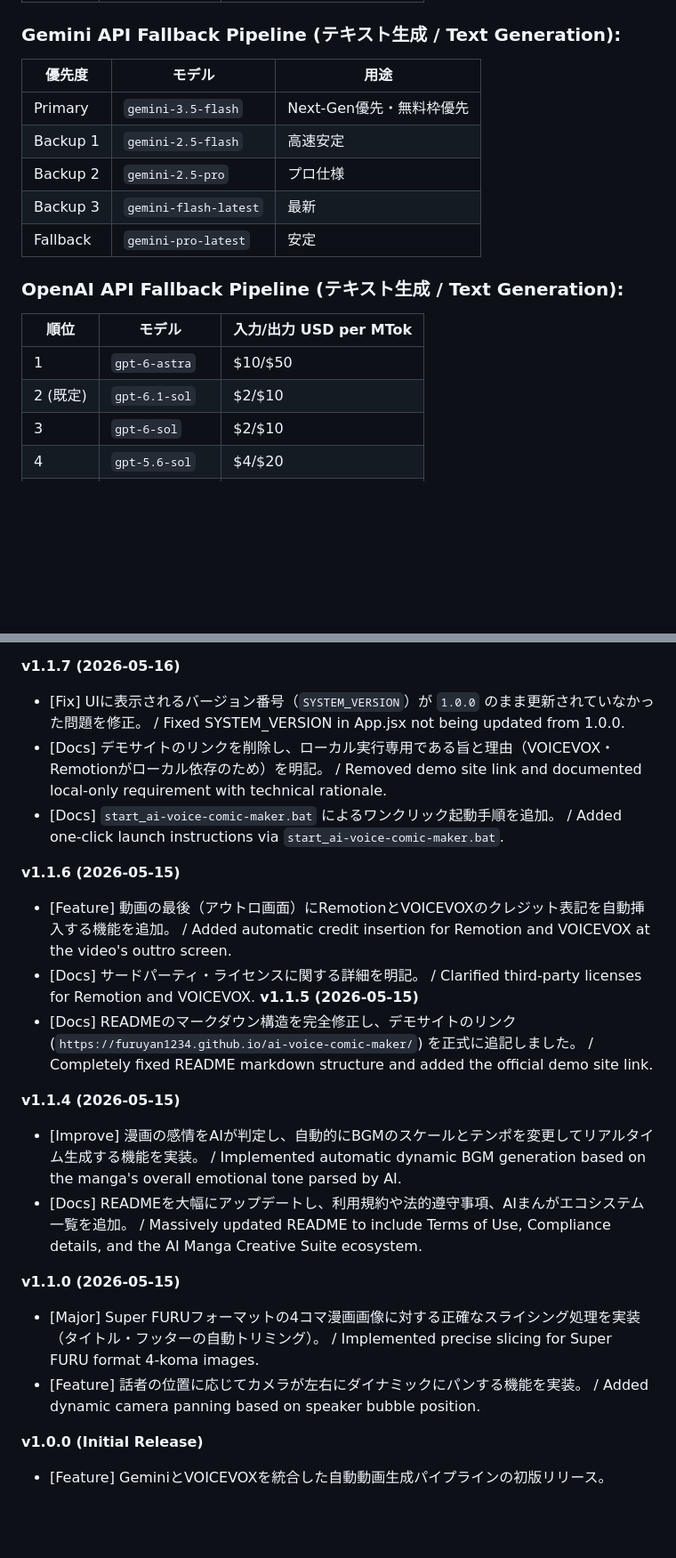
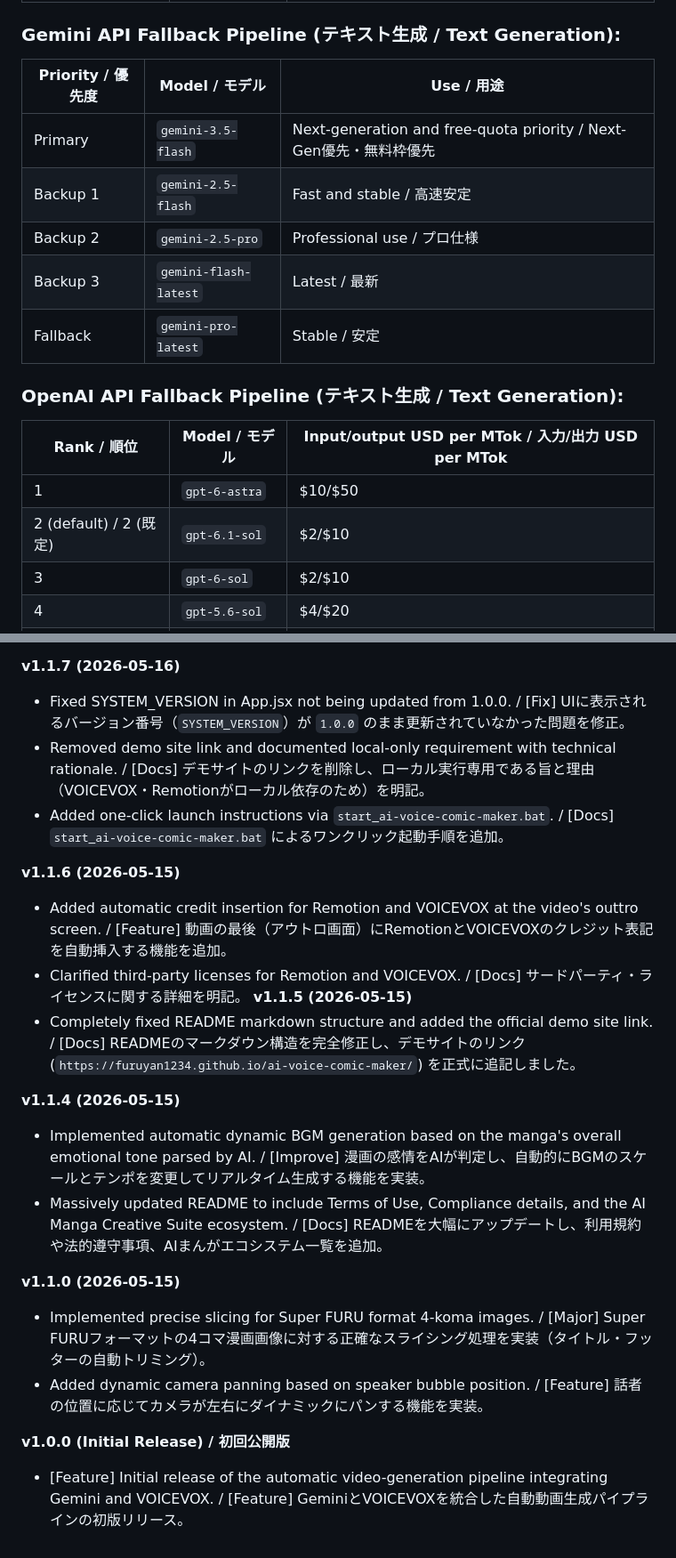
Before and after one commit to FURUYAN1234/ai-voice-comic-maker, a Markdown page: README.md, 2 parts joined by grey strips. Shown at 89% size. Rendered like a GitHub page; blank space fills up the shorter version.

```diff
--- a/README.md
+++ b/README.md
@@ -138,19 +124,19 @@ All model lists are centralized in `AI_MODELS` in `server.js` and `openai-chat-c
 | 11 | `gpt-4o` | $2.5/$10 |
 
 ### Gemini API Fallback Pipeline (テキスト生成 / Text Generation):
-| 優先度 | モデル | 用途 |
+| Priority / 優先度 | Model / モデル | Use / 用途 |
 |--------|---------|------|
-| Primary | `gemini-3.5-flash` | Next-Gen優先・無料枠優先 |
-| Backup 1 | `gemini-2.5-flash` | 高速安定 |
-| Backup 2 | `gemini-2.5-pro` | プロ仕様 |
-| Backup 3 | `gemini-flash-latest` | 最新 |
-| Fallback | `gemini-pro-latest` | 安定 |
+| Primary | `gemini-3.5-flash` | Next-generation and free-quota priority / Next-Gen優先・無料枠優先 |
+| Backup 1 | `gemini-2.5-flash` | Fast and stable / 高速安定 |
+| Backup 2 | `gemini-2.5-pro` | Professional use / プロ仕様 |
+| Backup 3 | `gemini-flash-latest` | Latest / 最新 |
+| Fallback | `gemini-pro-latest` | Stable / 安定 |
 
 ### OpenAI API Fallback Pipeline (テキスト生成 / Text Generation):
-| 順位 | モデル | 入力/出力 USD per MTok |
+| Rank / 順位 | Model / モデル | Input/output USD per MTok / 入力/出力 USD per MTok |
 |---|---|---|
 | 1 | `gpt-6-astra` | $10/$50 |
-| 2 (既定) | `gpt-6.1-sol` | $2/$10 |
+| 2 (default) / 2 (既定) | `gpt-6.1-sol` | $2/$10 |
 | 3 | `gpt-6-sol` | $2/$10 |
 | 4 | `gpt-5.6-sol` | $4/$20 |
 | 5 | `gpt-5.6-terra` | $2/$12 |
@@ -633,23 +609,23 @@ CSPでスクリプト実行・API接続先を制限し、埋め込み表示と
 - [Feature] VOICEVOX Engine auto-detection + Remotion dependency check added to batch launcher. / バッチランチャーにVOICEVOXエンジン自動検出とRemotionの依存チェックを追加。
 
 **v1.1.7 (2026-05-16)**
-- [Fix] UIに表示されるバージョン番号（`SYSTEM_VERSION`）が `1.0.0` のまま更新されていなかった問題を修正。 / Fixed SYSTEM_VERSION in App.jsx not being updated from 1.0.0.
-- [Docs] デモサイトのリンクを削除し、ローカル実行専用である旨と理由（VOICEVOX・Remotionがローカル依存のため）を明記。 / Removed demo site link and documented local-only requirement with technical rationale.
-- [Docs] `start_ai-voice-comic-maker.bat` によるワンクリック起動手順を追加。 / Added one-click launch instructions via `start_ai-voice-comic-maker.bat`.
+- Fixed SYSTEM_VERSION in App.jsx not being updated from 1.0.0. / [Fix] UIに表示されるバージョン番号（`SYSTEM_VERSION`）が `1.0.0` のまま更新されていなかった問題を修正。
+- Removed demo site link and documented local-only requirement with technical rationale. / [Docs] デモサイトのリンクを削除し、ローカル実行専用である旨と理由（VOICEVOX・Remotionがローカル依存のため）を明記。
+- Added one-click launch instructions via `start_ai-voice-comic-maker.bat`. / [Docs] `start_ai-voice-comic-maker.bat` によるワンクリック起動手順を追加。
 
 **v1.1.6 (2026-05-15)**
-- [Feature] 動画の最後（アウトロ画面）にRemotionとVOICEVOXのクレジット表記を自動挿入する機能を追加。 / Added automatic credit insertion for Remotion and VOICEVOX at the video's outtro screen.
-- [Docs] サードパーティ・ライセンスに関する詳細を明記。 / Clarified third-party licenses for Remotion and VOICEVOX.
+- Added automatic credit insertion for Remotion and VOICEVOX at the video's outtro screen. / [Feature] 動画の最後（アウトロ画面）にRemotionとVOICEVOXのクレジット表記を自動挿入する機能を追加。
+- Clarified third-party licenses for Remotion and VOICEVOX. / [Docs] サードパーティ・ライセンスに関する詳細を明記。
 **v1.1.5 (2026-05-15)**
-- [Docs] READMEのマークダウン構造を完全修正し、デモサイトのリンク (`https://furuyan1234.github.io/ai-voice-comic-maker/`) を正式に追記しました。 / Completely fixed README markdown structure and added the official demo site link.
+- Completely fixed README markdown structure and added the official demo site link. / [Docs] READMEのマークダウン構造を完全修正し、デモサイトのリンク (`https://furuyan1234.github.io/ai-voice-comic-maker/`) を正式に追記しました。
 
 **v1.1.4 (2026-05-15)**
-- [Improve] 漫画の感情をAIが判定し、自動的にBGMのスケールとテンポを変更してリアルタイム生成する機能を実装。 / Implemented automatic dynamic BGM generation based on the manga's overall emotional tone parsed by AI.
-- [Docs] READMEを大幅にアップデートし、利用規約や法的遵守事項、AIまんがエコシステム一覧を追加。 / Massively updated README to include Terms of Use, Compliance details, and the AI Manga Creative Suite ecosystem.
+- Implemented automatic dynamic BGM generation based on the manga's overall emotional tone parsed by AI. / [Improve] 漫画の感情をAIが判定し、自動的にBGMのスケールとテンポを変更してリアルタイム生成する機能を実装。
+- Massively updated README to include Terms of Use, Compliance details, and the AI Manga Creative Suite ecosystem. / [Docs] READMEを大幅にアップデートし、利用規約や法的遵守事項、AIまんがエコシステム一覧を追加。
 
 **v1.1.0 (2026-05-15)**
-- [Major] Super FURUフォーマットの4コマ漫画画像に対する正確なスライシング処理を実装（タイトル・フッターの自動トリミング）。 / Implemented precise slicing for Super FURU format 4-koma images.
-- [Feature] 話者の位置に応じてカメラが左右にダイナミックにパンする機能を実装。 / Added dynamic camera panning based on speaker bubble position.
+- Implemented precise slicing for Super FURU format 4-koma images. / [Major] Super FURUフォーマットの4コマ漫画画像に対する正確なスライシング処理を実装（タイトル・フッターの自動トリミング）。
+- Added dynamic camera panning based on speaker bubble position. / [Feature] 話者の位置に応じてカメラが左右にダイナミックにパンする機能を実装。
 
-**v1.0.0 (Initial Release)**
-- [Feature] GeminiとVOICEVOXを統合した自動動画生成パイプラインの初版リリース。
+**v1.0.0 (Initial Release) / 初回公開版**
+- [Feature] Initial release of the automatic video-generation pipeline integrating Gemini and VOICEVOX. / [Feature] GeminiとVOICEVOXを統合した自動動画生成パイプラインの初版リリース。
```
Also changed, not shown: other parts of README.md (+169 -193 lines).
